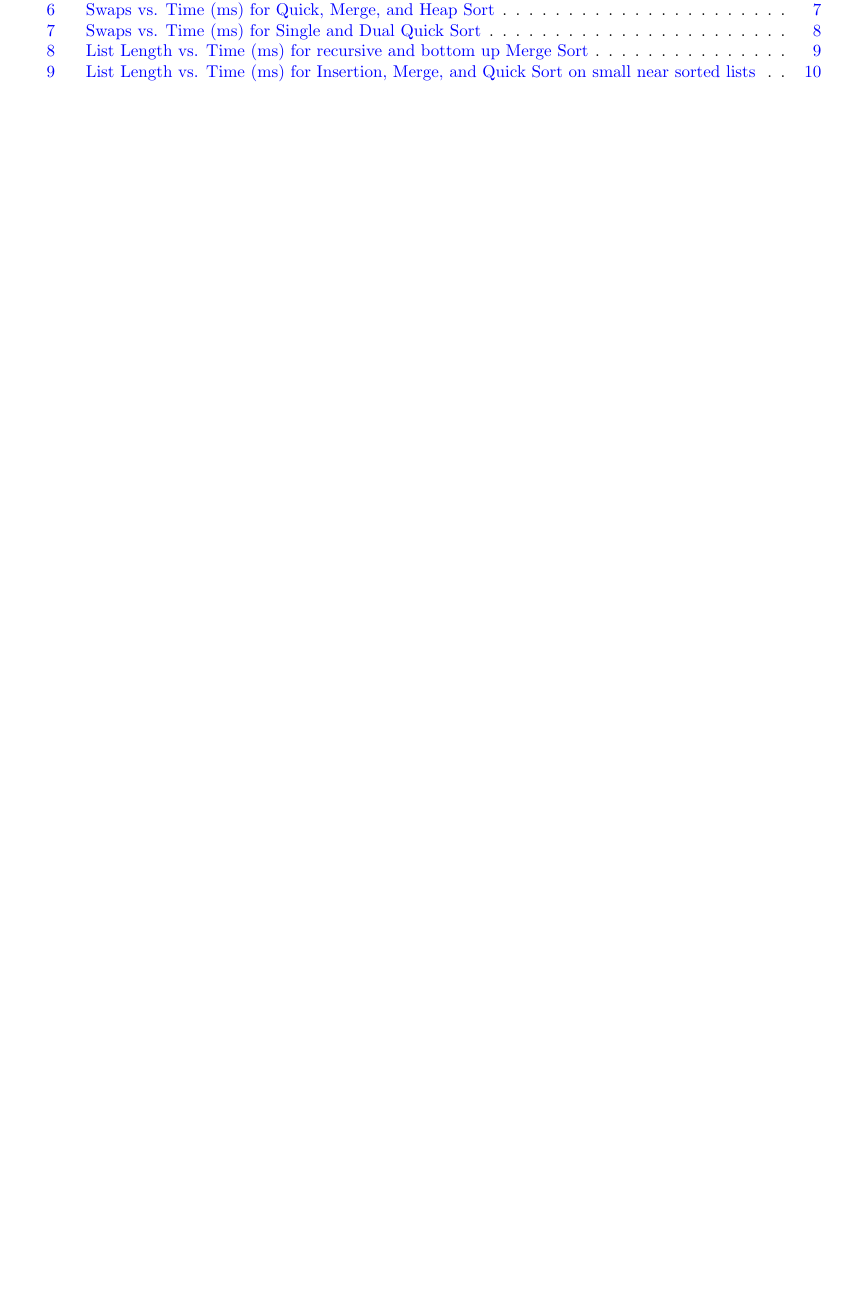
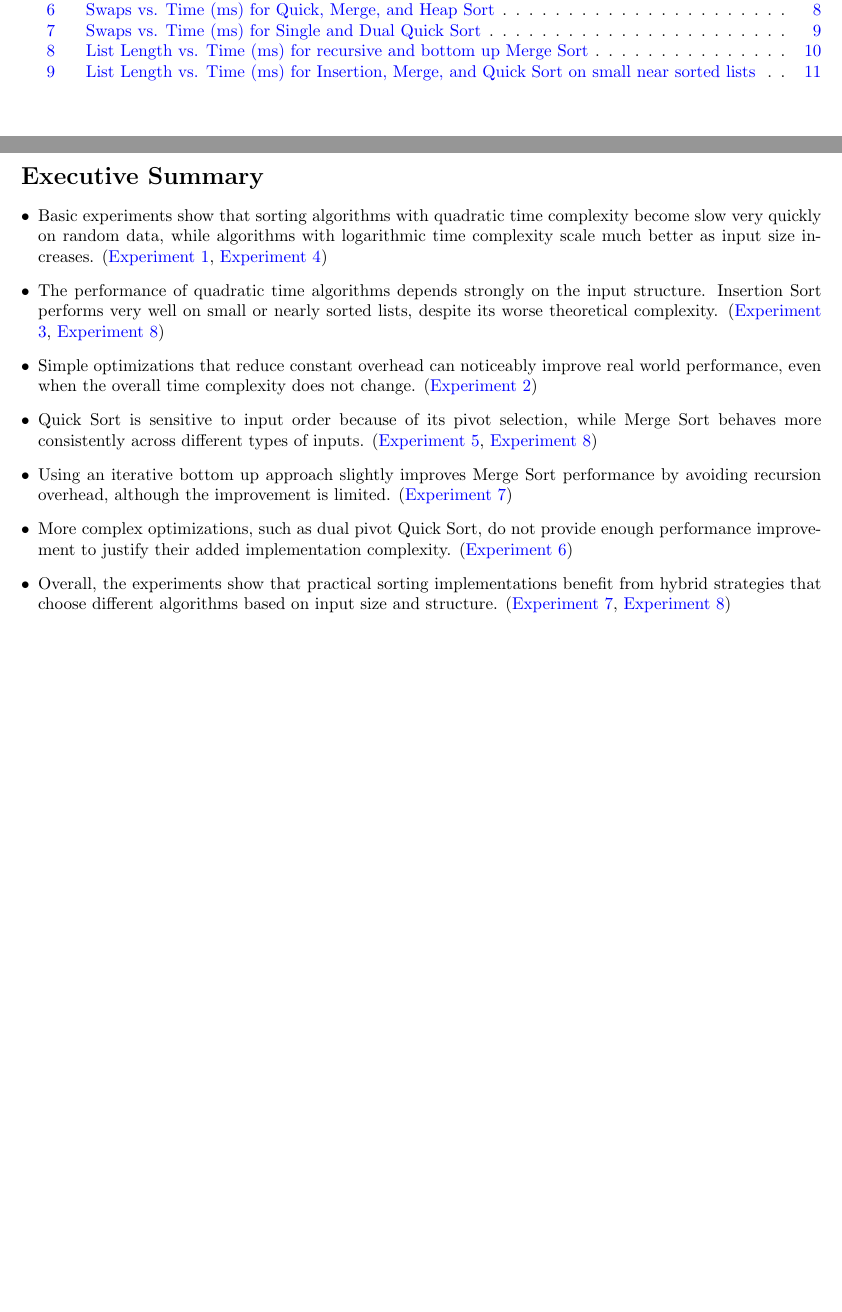
Before and after one commit to LucaMawyin/CS2XC3_Lab, a LaTeX document (lab_1/docs/group_64_lab_1_report.tex): part of page 3 of 11 before the commit and two parts of pages 3 and 4 of 12 after it, the two joined at a grey line, cut so that both start at the same text, the shorter picture padded with empty space. Compiled offline with pdfLaTeX.

Commit message:
Update Executive Summary (including hyperlink)

```diff
--- a/lab_1/docs/group_64_lab_1_report.tex
+++ b/lab_1/docs/group_64_lab_1_report.tex
@@ -165,6 +165,33 @@
 \listoffigures
 \newpage
 
+\newpage
+\section*{Executive Summary}
+
+\begin{itemize}[leftmargin=*]
+    \item Basic experiments show that sorting algorithms with quadratic time complexity become slow very quickly on random data, while algorithms with logarithmic time complexity scale much better as input size increases.
+    (\hyperref[exp1]{Experiment 1}, \hyperref[exp4]{Experiment 4})
+
+    \item The performance of quadratic time algorithms depends strongly on the input structure. Insertion Sort performs very well on small or nearly sorted lists, despite its worse theoretical complexity.
+    (\hyperref[exp3]{Experiment 3}, \hyperref[exp8]{Experiment 8})
+
+    \item Simple optimizations that reduce constant overhead can noticeably improve real world performance, even when the overall time complexity does not change.
+    (\hyperref[exp2]{Experiment 2})
+
+    \item Quick Sort is sensitive to input order because of its pivot selection, while Merge Sort behaves more consistently across different types of inputs.
+    (\hyperref[exp5]{Experiment 5}, \hyperref[exp8]{Experiment 8})
+
+    \item Using an iterative bottom up approach slightly improves Merge Sort performance by avoiding recursion overhead, although the improvement is limited.
+    (\hyperref[exp7]{Experiment 7})
+
+    \item More complex optimizations, such as dual pivot Quick Sort, do not provide enough performance improvement to justify their added implementation complexity.
+    (\hyperref[exp6]{Experiment 6})
+
+    \item Overall, the experiments show that practical sorting implementations benefit from hybrid strategies that choose different algorithms based on input size and structure.
+    (\hyperref[exp2]{Experiment 7}, \hyperref[exp8]{Experiment 8})
+\end{itemize}
+
+\newpage
 % Experiment 1
 \stepcounter{section}
 \section*{Experiment \thesection}
```
Also changed, not shown: lab_1/docs/group_64_lab_1_report.pdf, lab_1/docs/group_64_lab_1_report.tex (8 more changed lines), 4 other files.
